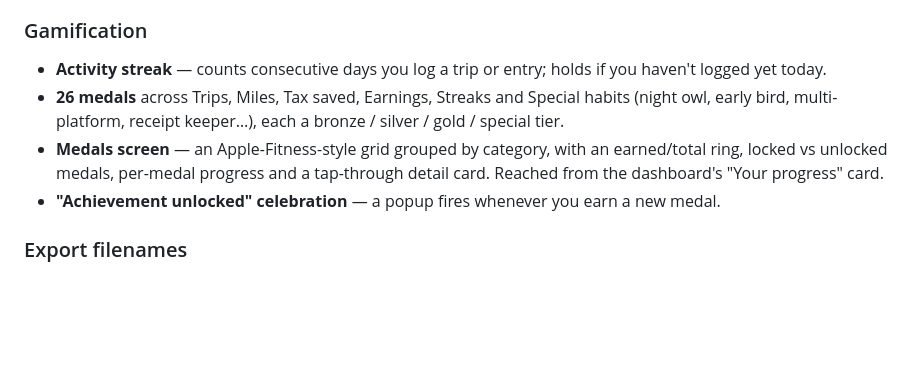
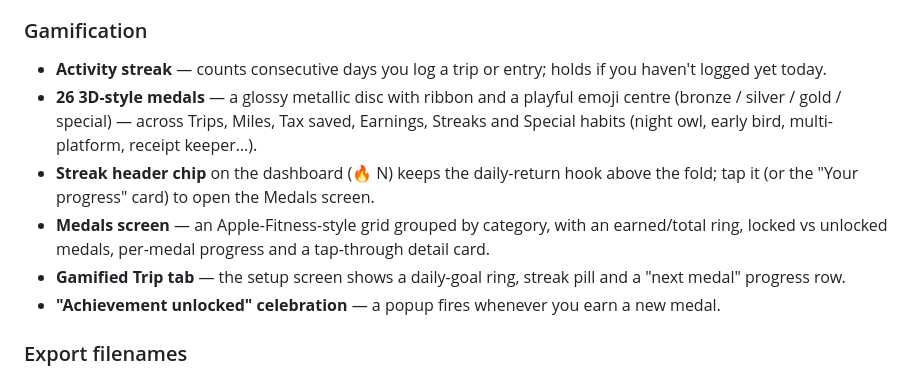
Before and after one commit to okkle-lab/okkle-app, a Markdown page: README.md, the part around the change. Drawn GitHub-style; blank space fills up the shorter version.

Commit message:
docs: 3D medals, streak placement, gamified Trip tab
Co-Authored-By: Claude Opus 4.8 <noreply@anthropic.com>

```diff
--- a/README.md
+++ b/README.md
@@ -74,8 +74,10 @@ Tap-to-select chips in the Log tab cover the most common allowable courier costs
 
 ### Gamification
 - **Activity streak** — counts consecutive days you log a trip or entry; holds if you haven't logged yet today.
-- **26 medals** across Trips, Miles, Tax saved, Earnings, Streaks and Special habits (night owl, early bird, multi-platform, receipt keeper…), each a bronze / silver / gold / special tier.
-- **Medals screen** — an Apple-Fitness-style grid grouped by category, with an earned/total ring, locked vs unlocked medals, per-medal progress and a tap-through detail card. Reached from the dashboard's "Your progress" card.
+- **26 3D-style medals** — a glossy metallic disc with ribbon and a playful emoji centre (bronze / silver / gold / special) — across Trips, Miles, Tax saved, Earnings, Streaks and Special habits (night owl, early bird, multi-platform, receipt keeper…).
+- **Streak header chip** on the dashboard (🔥 N) keeps the daily-return hook above the fold; tap it (or the "Your progress" card) to open the Medals screen.
+- **Medals screen** — an Apple-Fitness-style grid grouped by category, with an earned/total ring, locked vs unlocked medals, per-medal progress and a tap-through detail card.
+- **Gamified Trip tab** — the setup screen shows a daily-goal ring, streak pill and a "next medal" progress row.
 - **"Achievement unlocked" celebration** — a popup fires whenever you earn a new medal.
 
 ### Export filenames
```
Also changed, not shown: CHANGELOG.md (+11 -0 lines).
